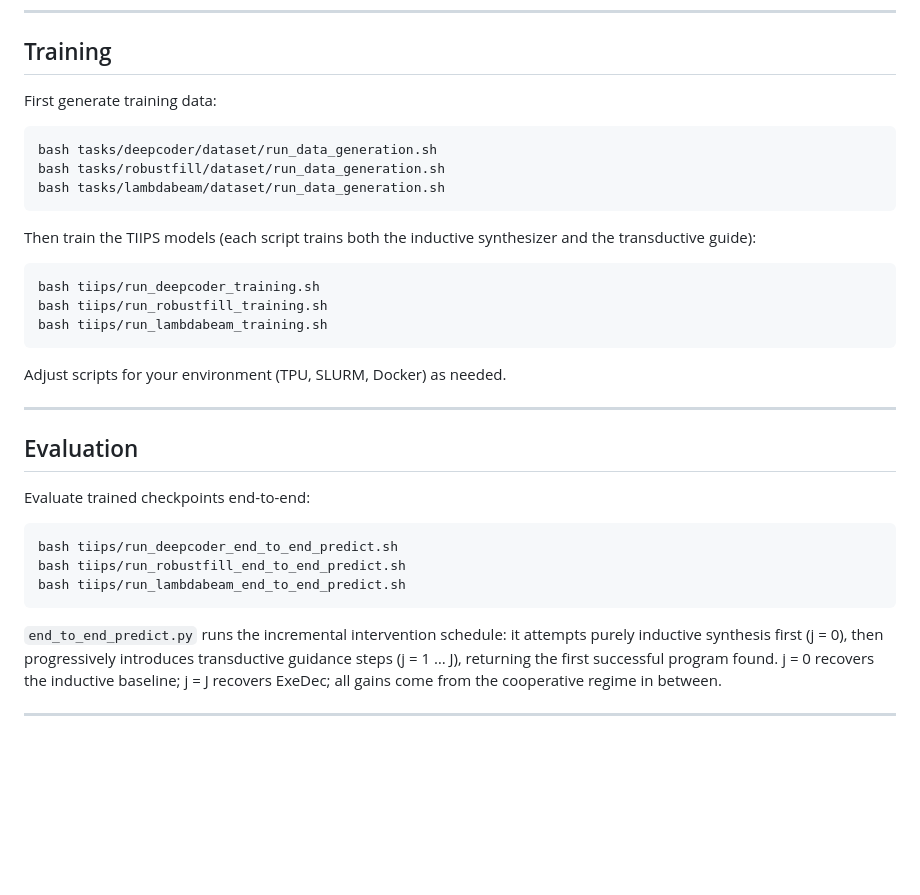
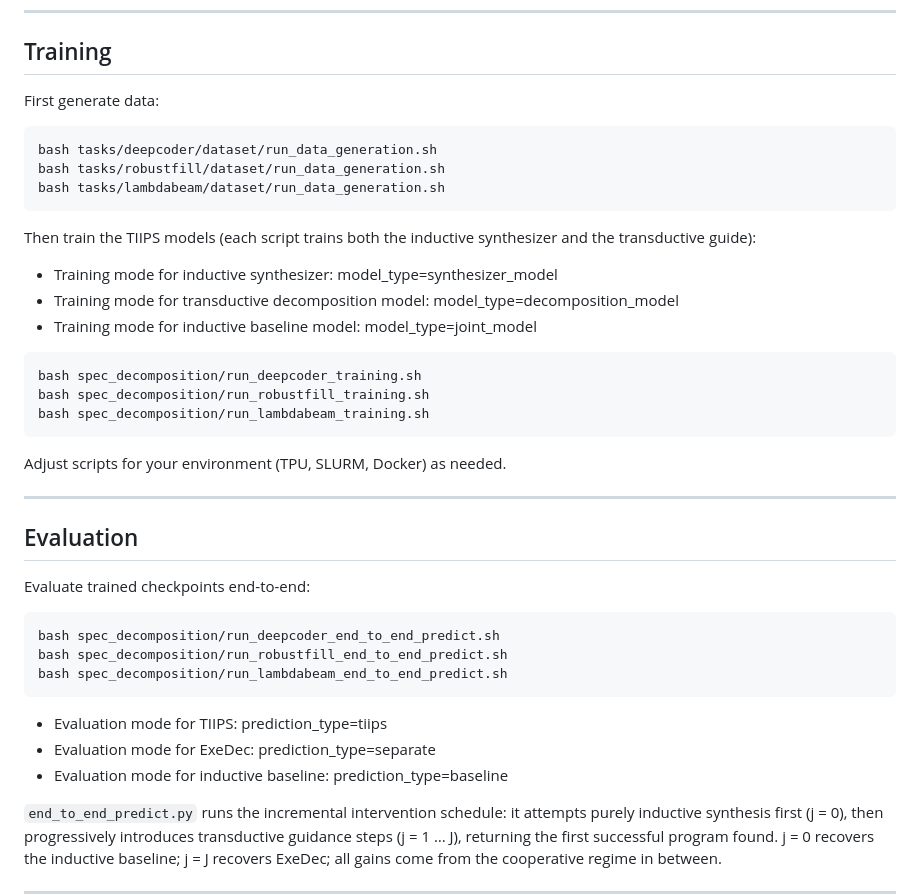
Before and after one commit to jzenkner/CooperativeReasoning, a Markdown page: README.md, the part around the change. Rendered like a GitHub page; blank space fills up the shorter version.

````diff
--- a/README.md
+++ b/README.md
@@ -69,7 +69,7 @@ Each domain includes six generalisation splits: `NONE` (in-distribution), `LENGT
 
 ## Training
 
-First generate training data:
+First generate data:
 
 ```bash
 bash tasks/deepcoder/dataset/run_data_generation.sh
@@ -78,11 +78,14 @@ bash tasks/lambdabeam/dataset/run_data_generation.sh
 ```
 
 Then train the TIIPS models (each script trains both the inductive synthesizer and the transductive guide):
+- Training mode for inductive synthesizer: model_type=synthesizer_model
+- Training mode for transductive decomposition model: model_type=decomposition_model
+- Training mode for inductive baseline model: model_type=joint_model
 
 ```bash
-bash tiips/run_deepcoder_training.sh
-bash tiips/run_robustfill_training.sh
-bash tiips/run_lambdabeam_training.sh
+bash spec_decomposition/run_deepcoder_training.sh
+bash spec_decomposition/run_robustfill_training.sh
+bash spec_decomposition/run_lambdabeam_training.sh
 ```
 
 Adjust scripts for your environment (TPU, SLURM, Docker) as needed.
@@ -94,10 +97,14 @@ Adjust scripts for your environment (TPU, SLURM, Docker) as needed.
 Evaluate trained checkpoints end-to-end:
 
 ```bash
-bash tiips/run_deepcoder_end_to_end_predict.sh
-bash tiips/run_robustfill_end_to_end_predict.sh
-bash tiips/run_lambdabeam_end_to_end_predict.sh
+bash spec_decomposition/run_deepcoder_end_to_end_predict.sh
+bash spec_decomposition/run_robustfill_end_to_end_predict.sh
+bash spec_decomposition/run_lambdabeam_end_to_end_predict.sh
 ```
+
+- Evaluation mode for TIIPS: prediction_type=tiips
+- Evaluation mode for ExeDec: prediction_type=separate
+- Evaluation mode for inductive baseline: prediction_type=baseline
 
 `end_to_end_predict.py` runs the incremental intervention schedule: it attempts purely inductive synthesis first (j = 0), then progressively introduces transductive guidance steps (j = 1 … J), returning the first successful program found. j = 0 recovers the inductive baseline; j = J recovers ExeDec; all gains come from the cooperative regime in between.
 
````
